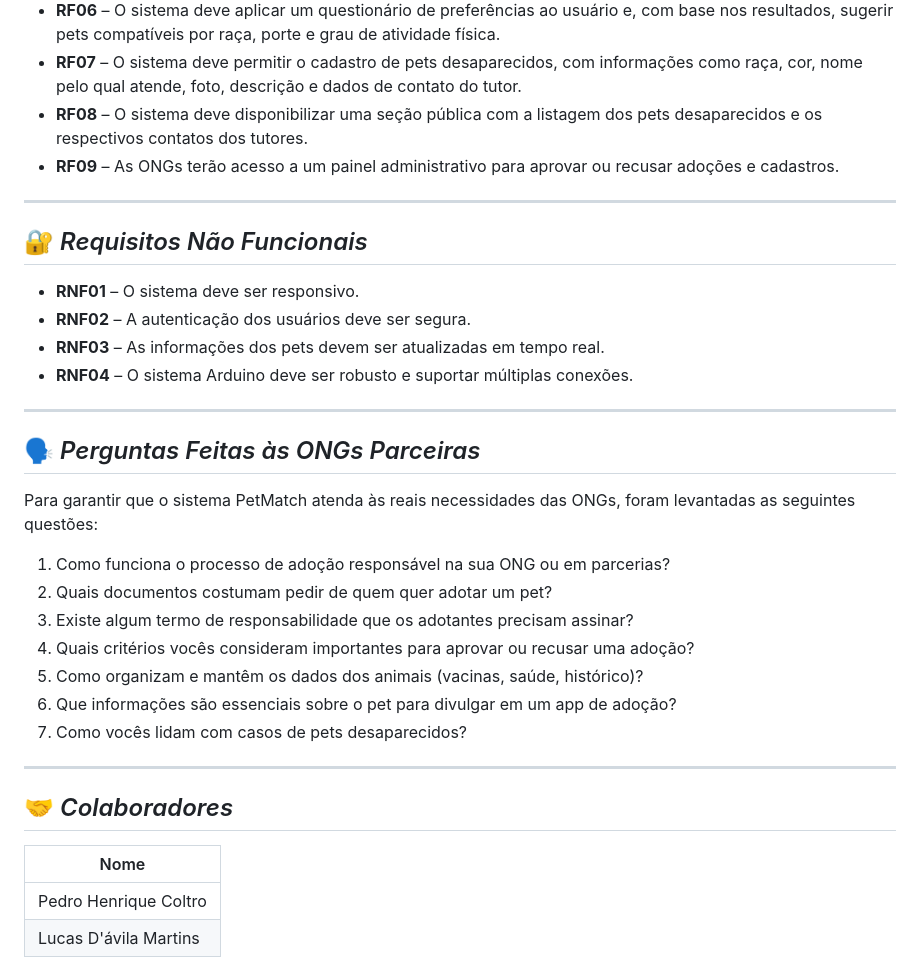
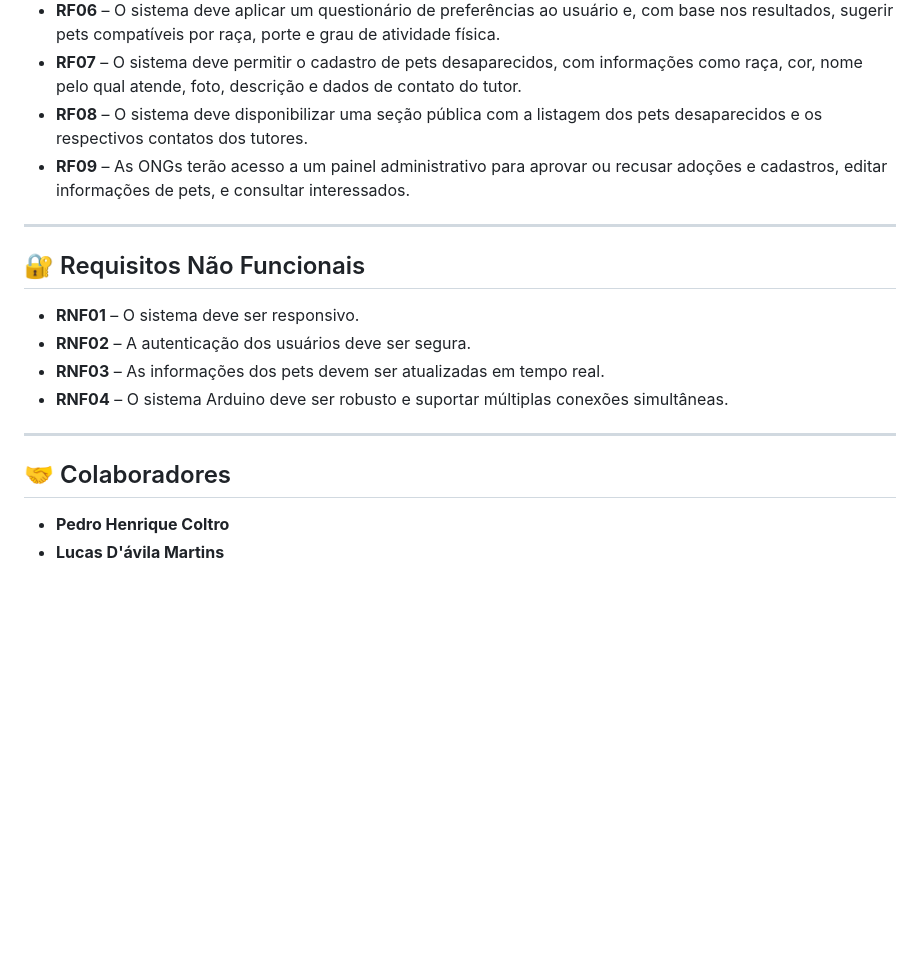
Before and after one commit to coltrox/Pet-Lar, a Markdown page: README.md, the part around one of its changes. Drawn GitHub-style; blank space fills up the shorter version.

```diff
--- a/README.md
+++ b/README.md
@@ -135,36 +187,20 @@ Ponto de Adoção
 * **RF06** – O sistema deve aplicar um questionário de preferências ao usuário e, com base nos resultados, sugerir pets compatíveis por raça, porte e grau de atividade física.
 * **RF07** – O sistema deve permitir o cadastro de pets desaparecidos, com informações como raça, cor, nome pelo qual atende, foto, descrição e dados de contato do tutor.
 * **RF08** – O sistema deve disponibilizar uma seção pública com a listagem dos pets desaparecidos e os respectivos contatos dos tutores.
-* **RF09** – As ONGs terão acesso a um painel administrativo para aprovar ou recusar adoções e cadastros.
+* **RF09** – As ONGs terão acesso a um painel administrativo para aprovar ou recusar adoções e cadastros, editar informações de pets, e consultar interessados.
 
 ---
 
-## 🔐 *Requisitos Não Funcionais*
+## 🔐 Requisitos Não Funcionais
 
 * **RNF01** – O sistema deve ser responsivo.
 * **RNF02** – A autenticação dos usuários deve ser segura.
 * **RNF03** – As informações dos pets devem ser atualizadas em tempo real.
-* **RNF04** – O sistema Arduino deve ser robusto e suportar múltiplas conexões.
+* **RNF04** – O sistema Arduino deve ser robusto e suportar múltiplas conexões simultâneas.
 
 ---
 
-## 🗣️ *Perguntas Feitas às ONGs Parceiras*
+## 🤝 Colaboradores
 
-Para garantir que o sistema PetMatch atenda às reais necessidades das ONGs, foram levantadas as seguintes questões:
-
-1. Como funciona o processo de adoção responsável na sua ONG ou em parcerias?
-2. Quais documentos costumam pedir de quem quer adotar um pet?
-3. Existe algum termo de responsabilidade que os adotantes precisam assinar?
-4. Quais critérios vocês consideram importantes para aprovar ou recusar uma adoção?
-5. Como organizam e mantêm os dados dos animais (vacinas, saúde, histórico)?
-6. Que informações são essenciais sobre o pet para divulgar em um app de adoção?
-7. Como vocês lidam com casos de pets desaparecidos?
-
----
-
-## 🤝 *Colaboradores*
-
-| Nome                  |
-| --------------------- |
-| Pedro Henrique Coltro |
-| Lucas D'ávila Martins |
+* **Pedro Henrique Coltro**
+* **Lucas D'ávila Martins**
```
Also changed, not shown: other parts of README.md (+110 -58 lines).
